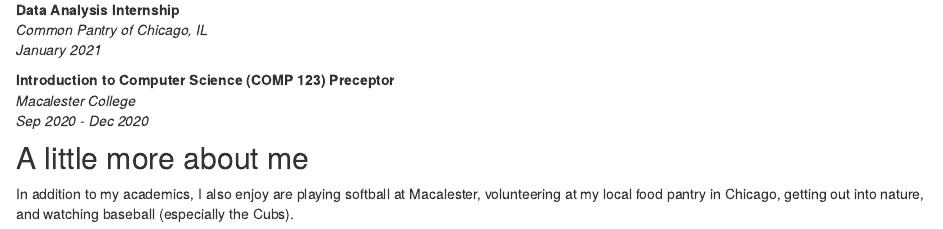
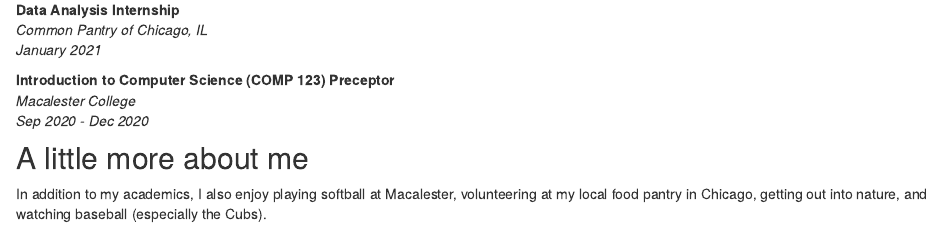
Before and after one commit to efranke22/erinfranke_distill, an R Markdown document (index.Rmd): the page in a window 1100 px wide, from 900 px down. Rendered offline with R 4.5, knitr and Pandoc, with nearby package versions; drawn as R Markdown's standard HTML page in place of the format the file asks for.

Commit message:
fix spelling error

```diff
--- a/index.Rmd
+++ b/index.Rmd
@@ -39,7 +39,7 @@ BA in Applied Mathematics & Statistics and Economics, *2023* \
 
 ## A little more about me
 
-In addition to my academics, I also enjoy are playing softball at Macalester, volunteering at my local food pantry in Chicago, getting out into nature, and watching baseball (especially the Cubs).
+In addition to my academics, I also enjoy playing softball at Macalester, volunteering at my local food pantry in Chicago, getting out into nature, and watching baseball (especially the Cubs).
 
 ![](sb.JPG){width=40%} ![](cp.JPG){width=40%}
 ![](hikingpic1.JPG){width=40%} ![](wrigley.JPG){width=40%}
```
Also changed, not shown: 2 other files.
